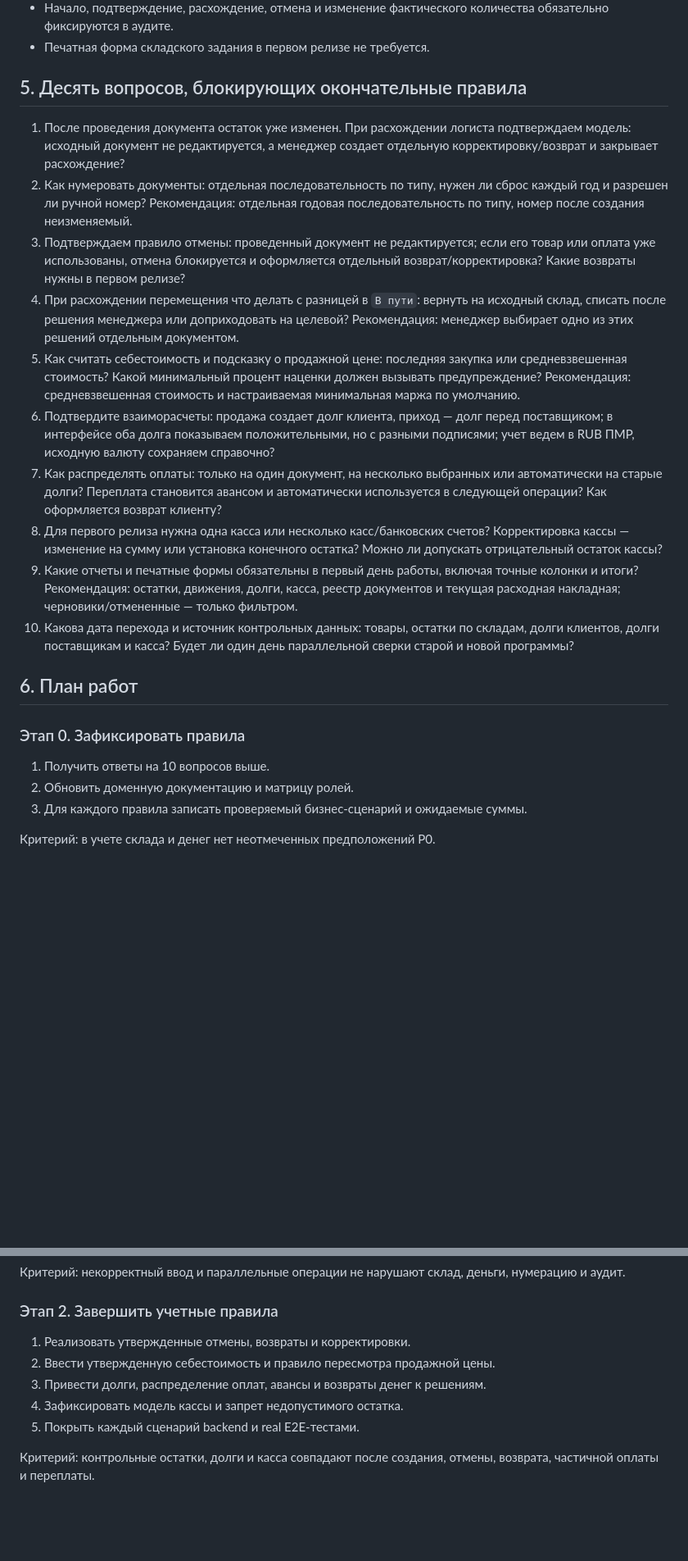
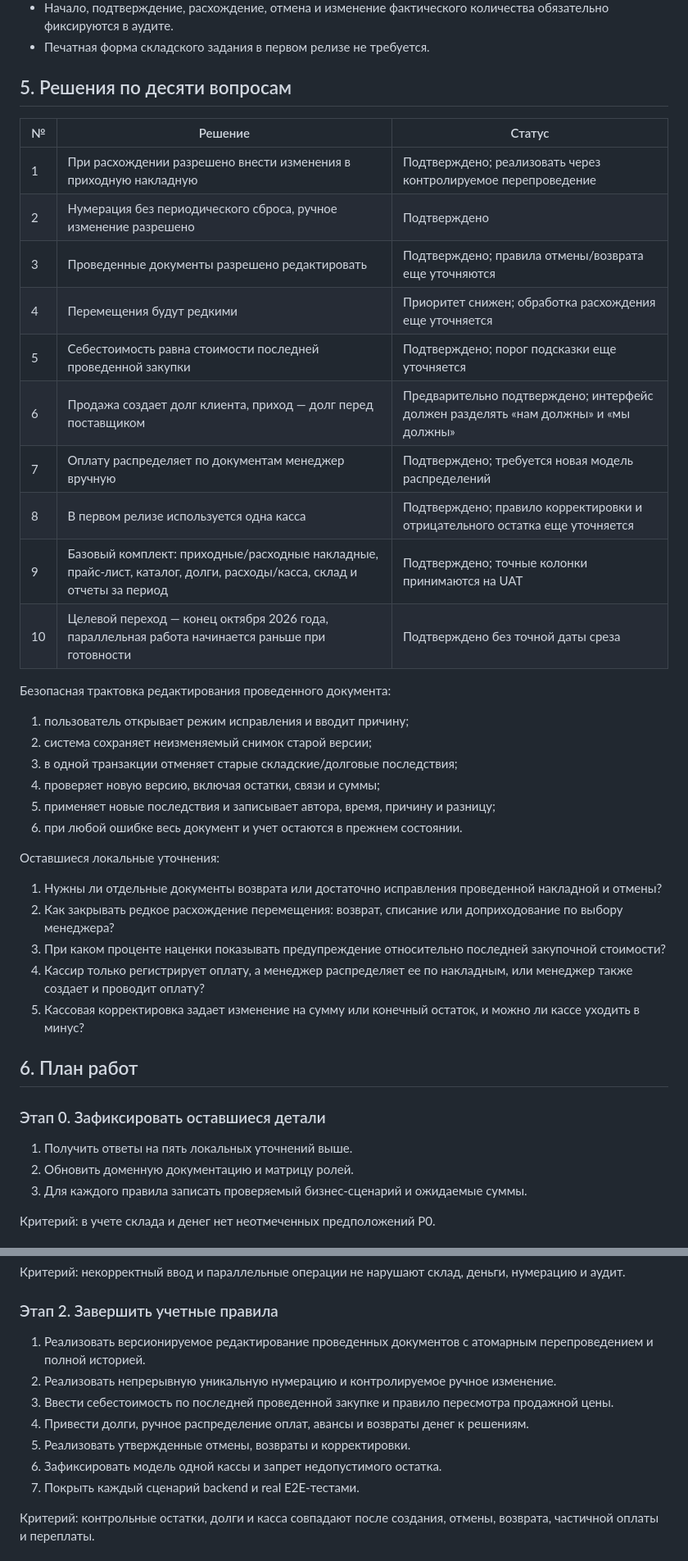
Before and after one commit to EgorArutiunean/faethon-system, a Markdown page: docs/re-audit-and-work-plan-2026-09-01.md, 2 parts joined by grey strips. Shown at 82% size. GitHub-like rendering; blank space fills up the shorter version.

```diff
--- a/docs/re-audit-and-work-plan-2026-09-01.md
+++ b/docs/re-audit-and-work-plan-2026-09-01.md
@@ -106,45 +106,48 @@ Buy Modern — рабочий функциональный MVP для демон
   обязательно фиксируются в аудите.
 - Печатная форма складского задания в первом релизе не требуется.
 
-## 5. Десять вопросов, блокирующих окончательные правила
+## 5. Решения по десяти вопросам
 
-1. После проведения документа остаток уже изменен. При расхождении логиста
-   подтверждаем модель: исходный документ не редактируется, а менеджер создает
-   отдельную корректировку/возврат и закрывает расхождение?
-2. Как нумеровать документы: отдельная последовательность по типу, нужен ли сброс
-   каждый год и разрешен ли ручной номер? Рекомендация: отдельная годовая
-   последовательность по типу, номер после создания неизменяемый.
-3. Подтверждаем правило отмены: проведенный документ не редактируется; если его
-   товар или оплата уже использованы, отмена блокируется и оформляется отдельный
-   возврат/корректировка? Какие возвраты нужны в первом релизе?
-4. При расхождении перемещения что делать с разницей в `В пути`: вернуть на
-   исходный склад, списать после решения менеджера или доприходовать на целевой?
-   Рекомендация: менеджер выбирает одно из этих решений отдельным документом.
-5. Как считать себестоимость и подсказку о продажной цене: последняя закупка или
-   средневзвешенная стоимость? Какой минимальный процент наценки должен вызывать
-   предупреждение? Рекомендация: средневзвешенная стоимость и настраиваемая
-   минимальная маржа по умолчанию.
-6. Подтвердите взаиморасчеты: продажа создает долг клиента, приход — долг перед
-   поставщиком; в интерфейсе оба долга показываем положительными, но с разными
-   подписями; учет ведем в RUB ПМР, исходную валюту сохраняем справочно?
-7. Как распределять оплаты: только на один документ, на несколько выбранных или
-   автоматически на старые долги? Переплата становится авансом и автоматически
-   используется в следующей операции? Как оформляется возврат клиенту?
-8. Для первого релиза нужна одна касса или несколько касс/банковских счетов?
-   Корректировка кассы — изменение на сумму или установка конечного остатка?
-   Можно ли допускать отрицательный остаток кассы?
-9. Какие отчеты и печатные формы обязательны в первый день работы, включая точные
-   колонки и итоги? Рекомендация: остатки, движения, долги, касса, реестр
-   документов и текущая расходная накладная; черновики/отмененные — только фильтром.
-10. Какова дата перехода и источник контрольных данных: товары, остатки по складам,
-    долги клиентов, долги поставщикам и касса? Будет ли один день параллельной
-    сверки старой и новой программы?
+| № | Решение | Статус |
+| --- | --- | --- |
+| 1 | При расхождении разрешено внести изменения в приходную накладную | Подтверждено; реализовать через контролируемое перепроведение |
+| 2 | Нумерация без периодического сброса, ручное изменение разрешено | Подтверждено |
+| 3 | Проведенные документы разрешено редактировать | Подтверждено; правила отмены/возврата еще уточняются |
+| 4 | Перемещения будут редкими | Приоритет снижен; обработка расхождения еще уточняется |
+| 5 | Себестоимость равна стоимости последней проведенной закупки | Подтверждено; порог подсказки еще уточняется |
+| 6 | Продажа создает долг клиента, приход — долг перед поставщиком | Предварительно подтверждено; интерфейс должен разделять «нам должны» и «мы должны» |
+| 7 | Оплату распределяет по документам менеджер вручную | Подтверждено; требуется новая модель распределений |
+| 8 | В первом релизе используется одна касса | Подтверждено; правило корректировки и отрицательного остатка еще уточняется |
+| 9 | Базовый комплект: приходные/расходные накладные, прайс-лист, каталог, долги, расходы/касса, склад и отчеты за период | Подтверждено; точные колонки принимаются на UAT |
+| 10 | Целевой переход — конец октября 2026 года, параллельная работа начинается раньше при готовности | Подтверждено без точной даты среза |
+
+Безопасная трактовка редактирования проведенного документа:
+
+1. пользователь открывает режим исправления и вводит причину;
+2. система сохраняет неизменяемый снимок старой версии;
+3. в одной транзакции отменяет старые складские/долговые последствия;
+4. проверяет новую версию, включая остатки, связи и суммы;
+5. применяет новые последствия и записывает автора, время, причину и разницу;
+6. при любой ошибке весь документ и учет остаются в прежнем состоянии.
+
+Оставшиеся локальные уточнения:
+
+1. Нужны ли отдельные документы возврата или достаточно исправления проведенной
+   накладной и отмены?
+2. Как закрывать редкое расхождение перемещения: возврат, списание или
+   доприходование по выбору менеджера?
+3. При каком проценте наценки показывать предупреждение относительно последней
+   закупочной стоимости?
+4. Кассир только регистрирует оплату, а менеджер распределяет ее по накладным,
+   или менеджер также создает и проводит оплату?
+5. Кассовая корректировка задает изменение на сумму или конечный остаток, и можно
+   ли кассе уходить в минус?
 
 ## 6. План работ
 
-### Этап 0. Зафиксировать правила
+### Этап 0. Зафиксировать оставшиеся детали
 
-1. Получить ответы на 10 вопросов выше.
+1. Получить ответы на пять локальных уточнений выше.
 2. Обновить доменную документацию и матрицу ролей.
 3. Для каждого правила записать проверяемый бизнес-сценарий и ожидаемые суммы.
 
@@ -166,11 +169,15 @@ Buy Modern — рабочий функциональный MVP для демон
 
 ### Этап 2. Завершить учетные правила
 
-1. Реализовать утвержденные отмены, возвраты и корректировки.
-2. Ввести утвержденную себестоимость и правило пересмотра продажной цены.
-3. Привести долги, распределение оплат, авансы и возвраты денег к решениям.
-4. Зафиксировать модель кассы и запрет недопустимого остатка.
-5. Покрыть каждый сценарий backend и real E2E-тестами.
+1. Реализовать версионируемое редактирование проведенных документов с атомарным
+   перепроведением и полной историей.
+2. Реализовать непрерывную уникальную нумерацию и контролируемое ручное изменение.
+3. Ввести себестоимость по последней проведенной закупке и правило пересмотра
+   продажной цены.
+4. Привести долги, ручное распределение оплат, авансы и возвраты денег к решениям.
+5. Реализовать утвержденные отмены, возвраты и корректировки.
+6. Зафиксировать модель одной кассы и запрет недопустимого остатка.
+7. Покрыть каждый сценарий backend и real E2E-тестами.
 
 Критерий: контрольные остатки, долги и касса совпадают после создания, отмены,
 возврата, частичной оплаты и переплаты.
```
Also changed, not shown: other parts of docs/re-audit-and-work-plan-2026-09-01.md (+16 -1 lines), docs/legacy-behavior-reconstruction.md (+23 -6 lines), docs/project-status.md (+10 -0 lines).
